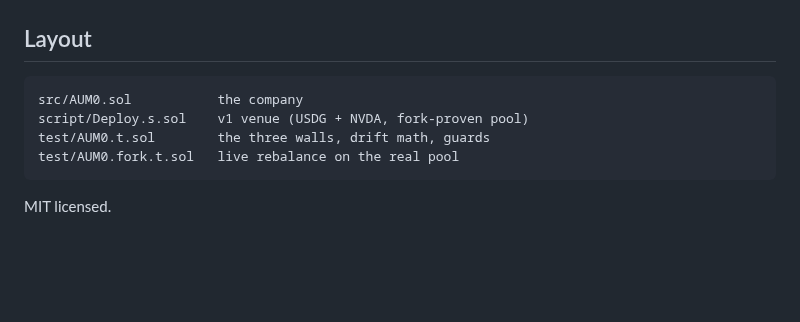
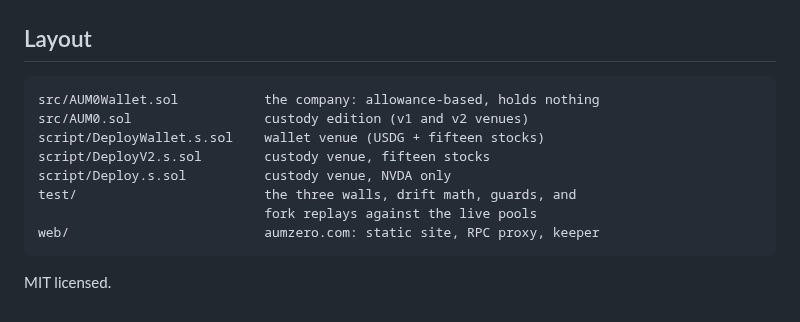
Before and after one commit to AUMZero/aum0, a Markdown page: README.md, the part around one of its changes. Rendered like a GitHub page; blank space fills up the shorter version.

```diff
--- a/README.md
+++ b/README.md
@@ -93,9 +100,13 @@ construction forever.
 
 ## Layout
 
-    src/AUM0.sol           the company
-    script/Deploy.s.sol    v1 venue (USDG + NVDA, fork-proven pool)
-    test/AUM0.t.sol        the three walls, drift math, guards
-    test/AUM0.fork.t.sol   live rebalance on the real pool
+    src/AUM0Wallet.sol           the company: allowance-based, holds nothing
+    src/AUM0.sol                 custody edition (v1 and v2 venues)
+    script/DeployWallet.s.sol    wallet venue (USDG + fifteen stocks)
+    script/DeployV2.s.sol        custody venue, fifteen stocks
+    script/Deploy.s.sol          custody venue, NVDA only
+    test/                        the three walls, drift math, guards, and
+                                 fork replays against the live pools
+    web/                         aumzero.com: static site, RPC proxy, keeper
 
 MIT licensed.
```
Also changed, not shown: other parts of README.md (+49 -42 lines).
